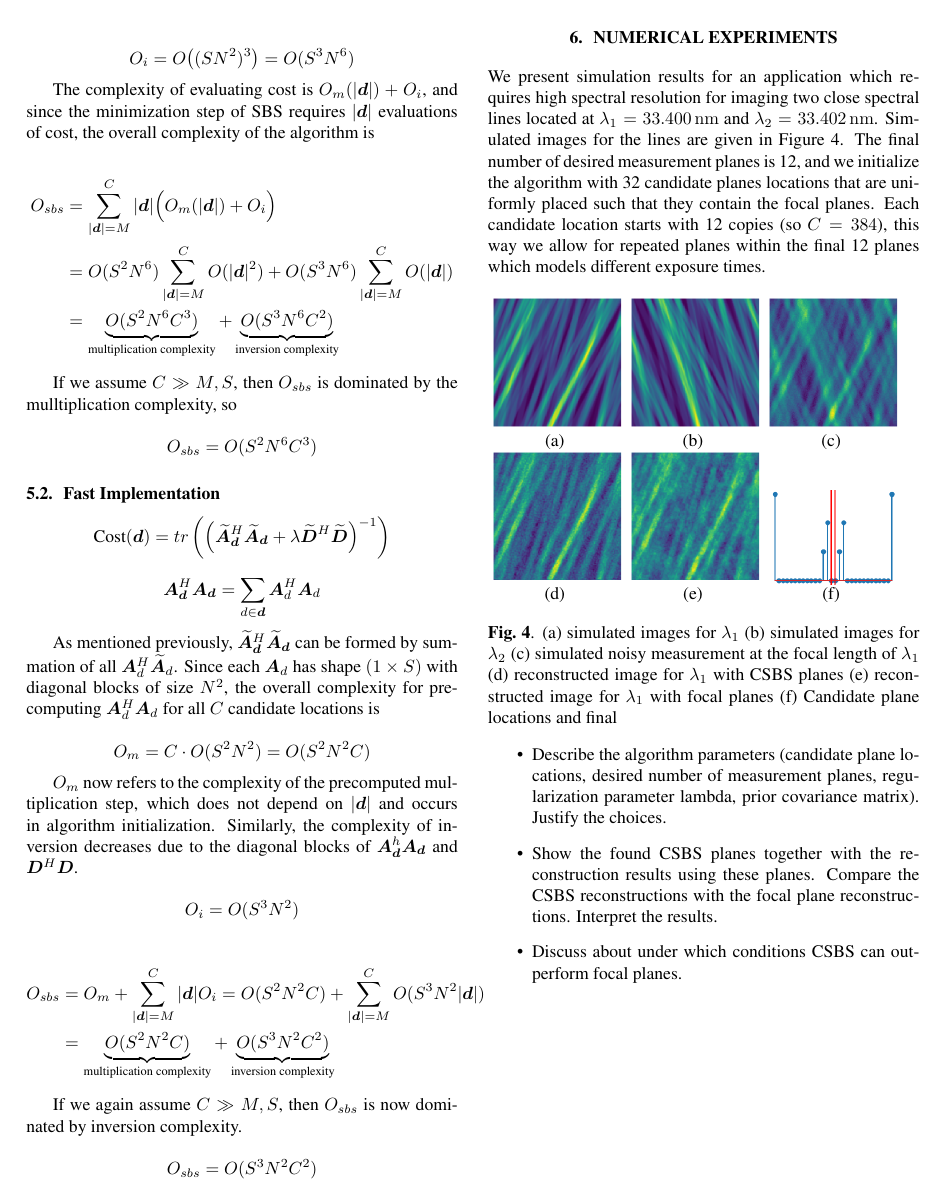
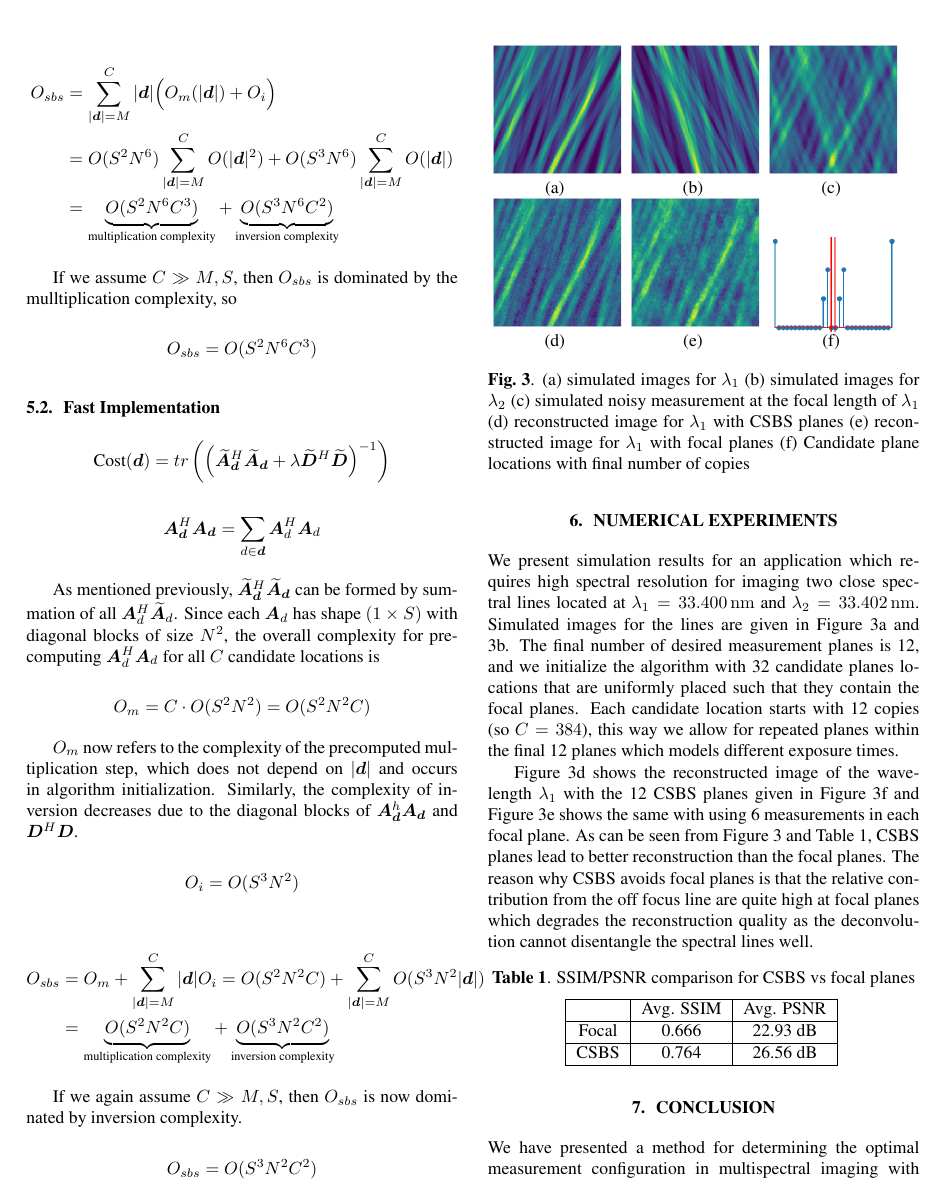
Before and after one commit to UIUC-SINE/MAS, a LaTeX paper (reports/ICASSP_2020/ICASSP.tex): page 4 of 5. Compiled offline with pdfLaTeX; a missing bibliography style is replaced by a similar one.

Commit message:
update the results section and put a conclusion section

```diff
--- a/reports/ICASSP_2020/ICASSP.tex
+++ b/reports/ICASSP_2020/ICASSP.tex
@@ -652,15 +652,14 @@ $$
 We present simulation results for an application which requires high spectral
 resolution for imaging two close spectral lines located at $\lambda_1 =
 \SI{33.400}{\nano\metre}$ and $\lambda_2 = \SI{33.402}{\nano\metre}$. Simulated
-images for the lines are given in Figure \ref{fig:sources}. The final number of
-desired measurement planes is 12, and we initialize the algorithm with 32
-candidate planes locations that are uniformly placed such that they contain the
-focal planes. Each candidate location starts with 12 copies (so $C=384$), this
-way we allow for repeated planes within the final 12 planes which models different
-exposure times.
+images for the lines are given in Figure \ref{fig:results}a and
+\ref{fig:results}b.  The final number of desired measurement planes is 12, and
+we initialize the algorithm with 32 candidate planes locations that are
+uniformly placed such that they contain the focal planes. Each candidate
+location starts with 12 copies (so $C=384$), this way we allow for repeated
+planes within the final 12 planes which models different exposure times.
 
-\vspace{-0.15 in}
-\begin{figure}[htb]
+\begin{figure}[t]
 \begin{minipage}[b]{0.31\linewidth}
   \centering
   \centerline{\includegraphics[width=3.3cm]{source1}}
@@ -700,8 +699,34 @@ exposure times.
   \centerline{(f)}
 \end{minipage}
 \caption{(a) simulated images for $\lambda_1$ (b) simulated images for $\lambda_2$
-(c) simulated noisy measurement at the focal length of $\lambda_1$ (d) reconstructed image for $\lambda_1$ with CSBS planes (e) reconstructed image for $\lambda_1$ with focal planes (f) Candidate plane locations and final }
-\label{fig:sources}
+(c) simulated noisy measurement at the focal length of $\lambda_1$ (d) reconstructed image for $\lambda_1$ with CSBS planes (e) reconstructed image for $\lambda_1$ with focal planes (f) Candidate plane locations with final number of copies}
+\label{fig:results}
 \end{figure}
+
+Figure \ref{fig:results}d shows the reconstructed image of the wavelength
+$\lambda_1$ with the 12 CSBS planes given in Figure \ref{fig:results}f and
+Figure \ref{fig:results}e shows the same with using 6 measurements in each focal
+plane. As can be seen from Figure \ref{fig:results} and Table \ref{tab:ssims},
+CSBS planes lead to better reconstruction than the focal planes. The reason why
+CSBS avoids focal planes is that the relative contribution from the off focus
+line are quite high at focal planes which degrades the reconstruction quality
+as the deconvolution cannot disentangle the spectral lines well.
+
+\vspace{-0.15 in}
+\begin{table}[h]
+\caption{SSIM/PSNR comparison for CSBS vs focal planes}
+\vspace{0.08 in}
+\centering
+\begin{tabular}{|c|c|c|}
+\hline
+      & Avg. SSIM  & Avg. PSNR  \\ \hline
+Focal & 0.666 & 22.93 dB \\ \hline
+CSBS  & 0.764 & 26.56 dB \\ \hline
+\end{tabular}
+\label{tab:ssims}
+\end{table}
 \vspace{-0.15 in}
 
+\section{Conclusion}
+We have presented a method for determining the optimal measurement configuration
+in multispectral imaging with a diffractive lens. We developed an efficient
@@ -708,16 +736,4 @@ exposure times.
 
-\begin{itemize}
-\item Describe the algorithm parameters (candidate plane locations, desired number of measurement planes, regularization parameter lambda, prior covariance matrix). Justify the choices.
-
-\item Show the found CSBS planes together with the reconstruction results using these planes. Compare the CSBS reconstructions with the focal plane reconstructions. Interpret the results.
-
-\item Discuss about under which conditions CSBS can outperform focal planes.
-\end{itemize}
-
-% Below is an example of how to insert images. Delete the ``\vspace'' line,
-% uncomment the preceding line ``\centerline...'' and replace ``imageX.ps''
-% with a suitable PostScript file name.
-% -------------------------------------------------------------------------
 
 
 \vfill\pagebreak
```
Also changed, not shown: reports/ICASSP_2020/ICASSP.tex (21 more changed lines).
